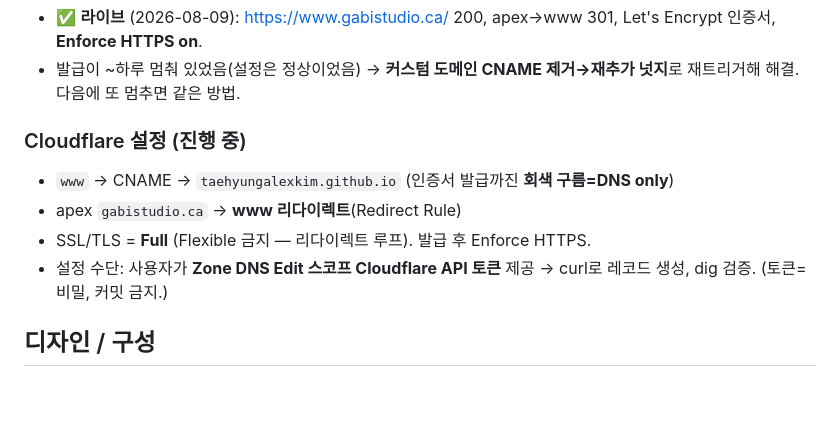
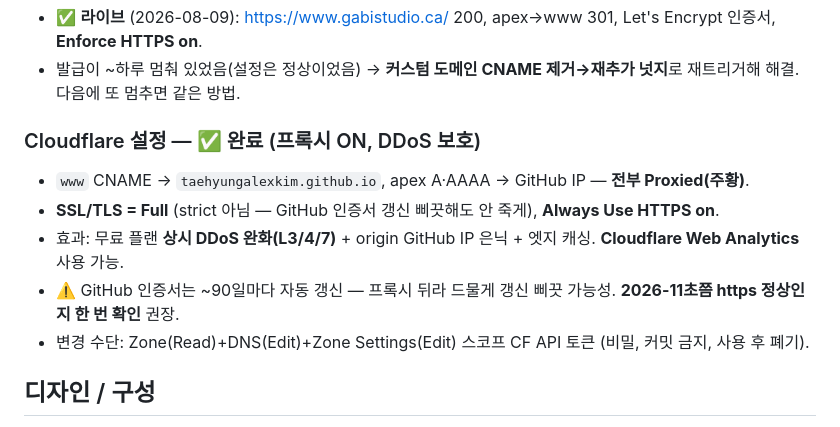
Before and after one commit to TaehyungAlexKim/gabi-studio, a Markdown page: CLAUDE.md, the part around the change. Rendered like a GitHub page; blank space fills up the shorter version.

Commit message:
docs: Cloudflare proxy on (DDoS protection), SSL Full + Always Use HTTPS

```diff
--- a/CLAUDE.md
+++ b/CLAUDE.md
@@ -26,11 +26,12 @@
 - ✅ **라이브** (2026-08-09): https://www.gabistudio.ca/ 200, apex→www 301, Let's Encrypt 인증서, **Enforce HTTPS on**.
 - 발급이 ~하루 멈춰 있었음(설정은 정상이었음) → **커스텀 도메인 CNAME 제거→재추가 넛지**로 재트리거해 해결. 다음에 또 멈추면 같은 방법.
 
-### Cloudflare 설정 (진행 중)
-- `www` → CNAME → `taehyungalexkim.github.io` (인증서 발급까진 **회색 구름=DNS only**)
-- apex `gabistudio.ca` → **www 리다이렉트**(Redirect Rule)
-- SSL/TLS = **Full** (Flexible 금지 — 리다이렉트 루프). 발급 후 Enforce HTTPS.
-- 설정 수단: 사용자가 **Zone DNS Edit 스코프 Cloudflare API 토큰** 제공 → curl로 레코드 생성, dig 검증. (토큰=비밀, 커밋 금지.)
+### Cloudflare 설정 — ✅ 완료 (프록시 ON, DDoS 보호)
+- `www` CNAME → `taehyungalexkim.github.io`, apex A·AAAA → GitHub IP — **전부 Proxied(주황)**.
+- **SSL/TLS = Full** (strict 아님 — GitHub 인증서 갱신 삐끗해도 안 죽게), **Always Use HTTPS on**.
+- 효과: 무료 플랜 **상시 DDoS 완화(L3/4/7)** + origin GitHub IP 은닉 + 엣지 캐싱. **Cloudflare Web Analytics** 사용 가능.
+- ⚠️ GitHub 인증서는 ~90일마다 자동 갱신 — 프록시 뒤라 드물게 갱신 삐끗 가능성. **2026-11초쯤 https 정상인지 한 번 확인** 권장.
+- 변경 수단: Zone(Read)+DNS(Edit)+Zone Settings(Edit) 스코프 CF API 토큰 (비밀, 커밋 금지, 사용 후 폐기).
 
 ## 디자인 / 구성
 - **흰색 계열 고급 톤**: 아이보리(`#fbfaf7`) 배경 + 소프트 차콜 텍스트 + 더스티 블루 포인트(`#7f97a6`) + hairline. 순검정 미사용.
```
